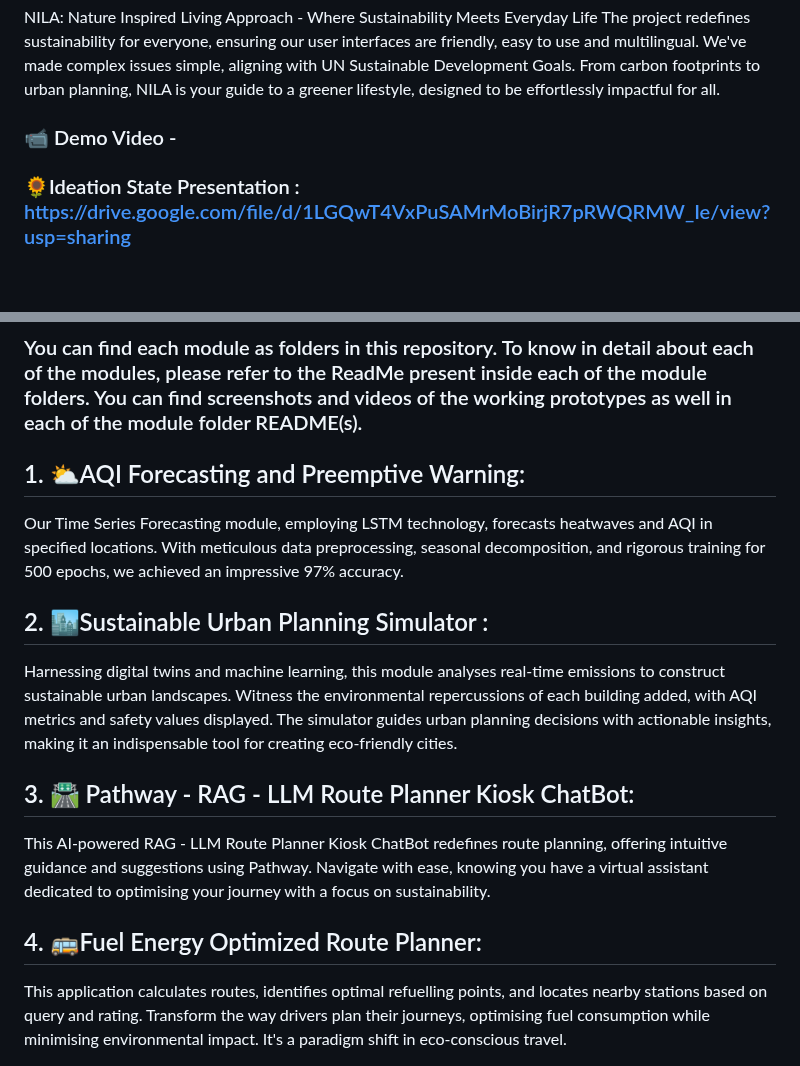
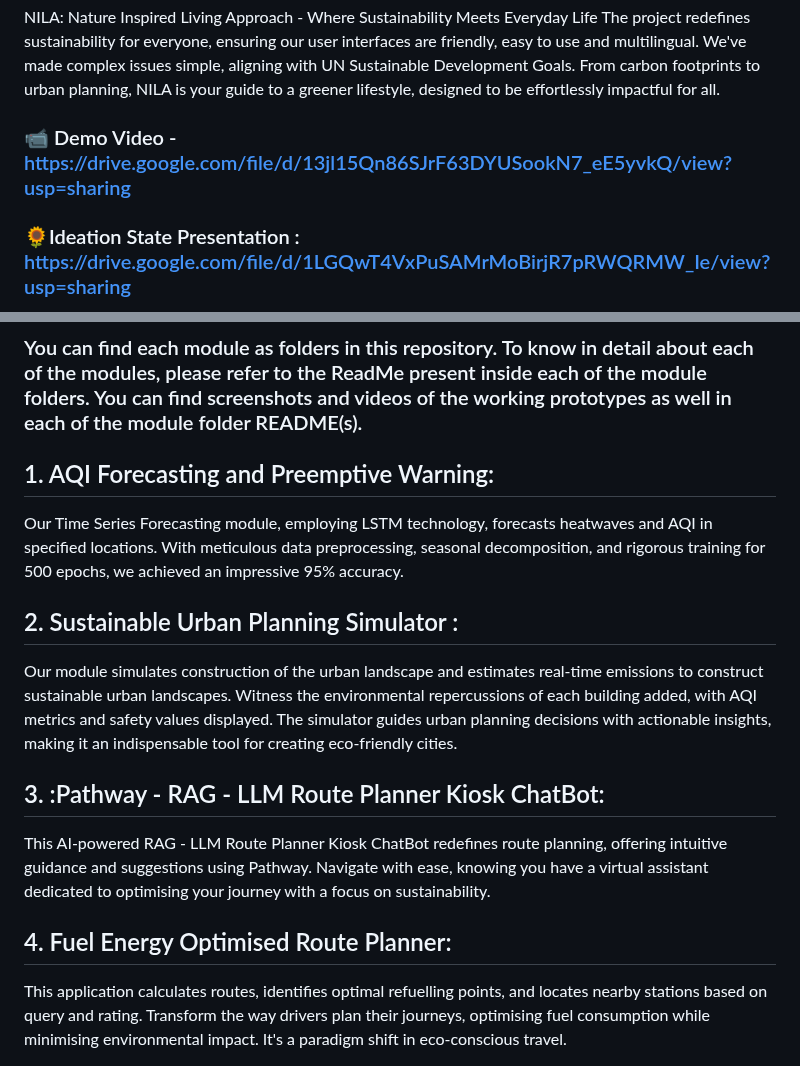
Before and after one commit to tejucodes10/Nature-Inspired-Living-Approach-NILA, a Markdown page: README.md, 2 parts joined by grey strips. Rendered like a GitHub page; blank space fills up the shorter version.

```diff
--- a/README.md
+++ b/README.md
@@ -8,7 +8,7 @@ Environmental Sustainability -> Real-Time ML-Driven Environmental Impact Solutio
 NILA: Nature Inspired Living Approach - Where Sustainability Meets Everyday Life
 The project redefines sustainability for everyone, ensuring our user interfaces are friendly, easy to use and multilingual. We've made complex issues simple, aligning with UN Sustainable Development Goals. From carbon footprints to urban planning, NILA is your guide to a greener lifestyle, designed to be effortlessly impactful for all.
 
-### 📹  Demo Video -
+### 📹  Demo Video - https://drive.google.com/file/d/13jl15Qn86SJrF63DYUSookN7_eE5yvkQ/view?usp=sharing
 ### 🌻Ideation State Presentation : https://drive.google.com/file/d/1LGQwT4VxPuSAMrMoBirjR7pRWQRMW_Ie/view?usp=sharing
 
 ## Our solution Modules
@@ -16,16 +16,16 @@ The project redefines sustainability for everyone, ensuring our user interfaces
 
 ### You can find each module as folders in this repository. To know in detail about each of the modules, please refer to the ReadMe present inside each of the module folders. You can find screenshots and videos of the working prototypes as well in each of the module folder README(s).
 
- ## 1. ⛅AQI Forecasting and Preemptive Warning:
-Our Time Series Forecasting module, employing LSTM technology, forecasts heatwaves and AQI in specified locations. With meticulous data preprocessing, seasonal decomposition, and rigorous training for 500 epochs, we achieved an impressive 97% accuracy.
+## 1. AQI Forecasting and Preemptive Warning:
+Our Time Series Forecasting module, employing LSTM technology, forecasts heatwaves and AQI in specified locations. With meticulous data preprocessing, seasonal decomposition, and rigorous training for 500 epochs, we achieved an impressive 95% accuracy.
 
-## 2. 🏙️Sustainable Urban Planning Simulator :
-Harnessing digital twins and machine learning, this module analyses real-time emissions to construct sustainable urban landscapes. Witness the environmental repercussions of each building added, with AQI metrics and safety values displayed. The simulator guides urban planning decisions with actionable insights, making it an indispensable tool for creating eco-friendly cities.
+## 2. Sustainable Urban Planning Simulator :
+Our module simulates construction of the urban landscape and estimates real-time emissions to construct sustainable urban landscapes. Witness the environmental repercussions of each building added, with AQI metrics and safety values displayed. The simulator guides urban planning decisions with actionable insights, making it an indispensable tool for creating eco-friendly cities.
 
-## 3. 🛣️ Pathway - RAG - LLM Route Planner Kiosk ChatBot:
+## 3. :Pathway - RAG - LLM Route Planner Kiosk ChatBot:
 This AI-powered RAG - LLM Route Planner Kiosk ChatBot redefines route planning, offering intuitive guidance and suggestions using Pathway. Navigate with ease, knowing you have a virtual assistant dedicated to optimising your journey with a focus on sustainability.
 
-## 4. 🚌Fuel Energy Optimized Route Planner:
+## 4. Fuel Energy Optimised Route Planner:
 This application calculates routes, identifies optimal refuelling points, and locates nearby stations based on query and rating. Transform the way drivers plan their journeys, optimising fuel consumption while minimising environmental impact. It's a paradigm shift in eco-conscious travel.
 
 ## 5. 👣Carbon Footprint Insights:
```
Also changed, not shown: other parts of README.md (+1 -0 lines).
